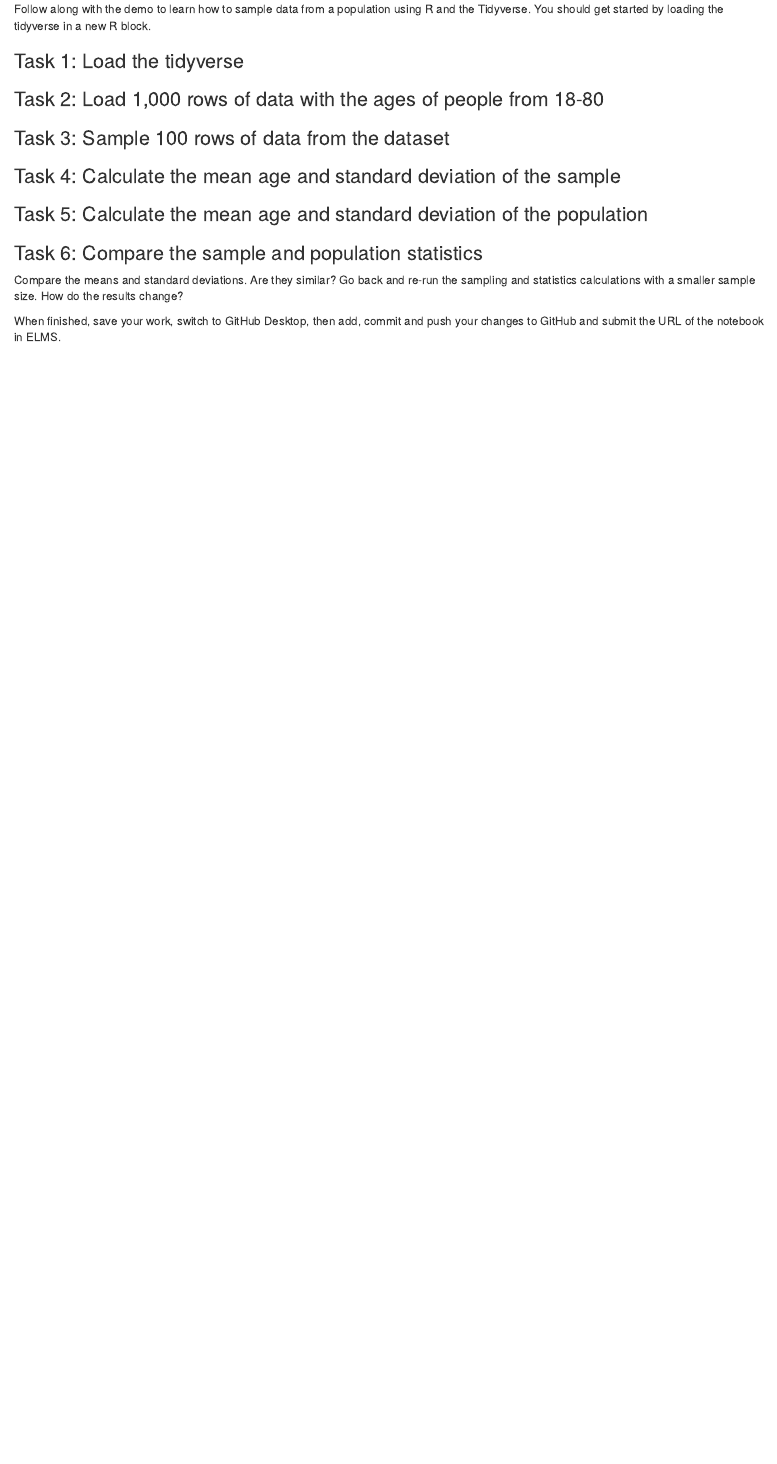
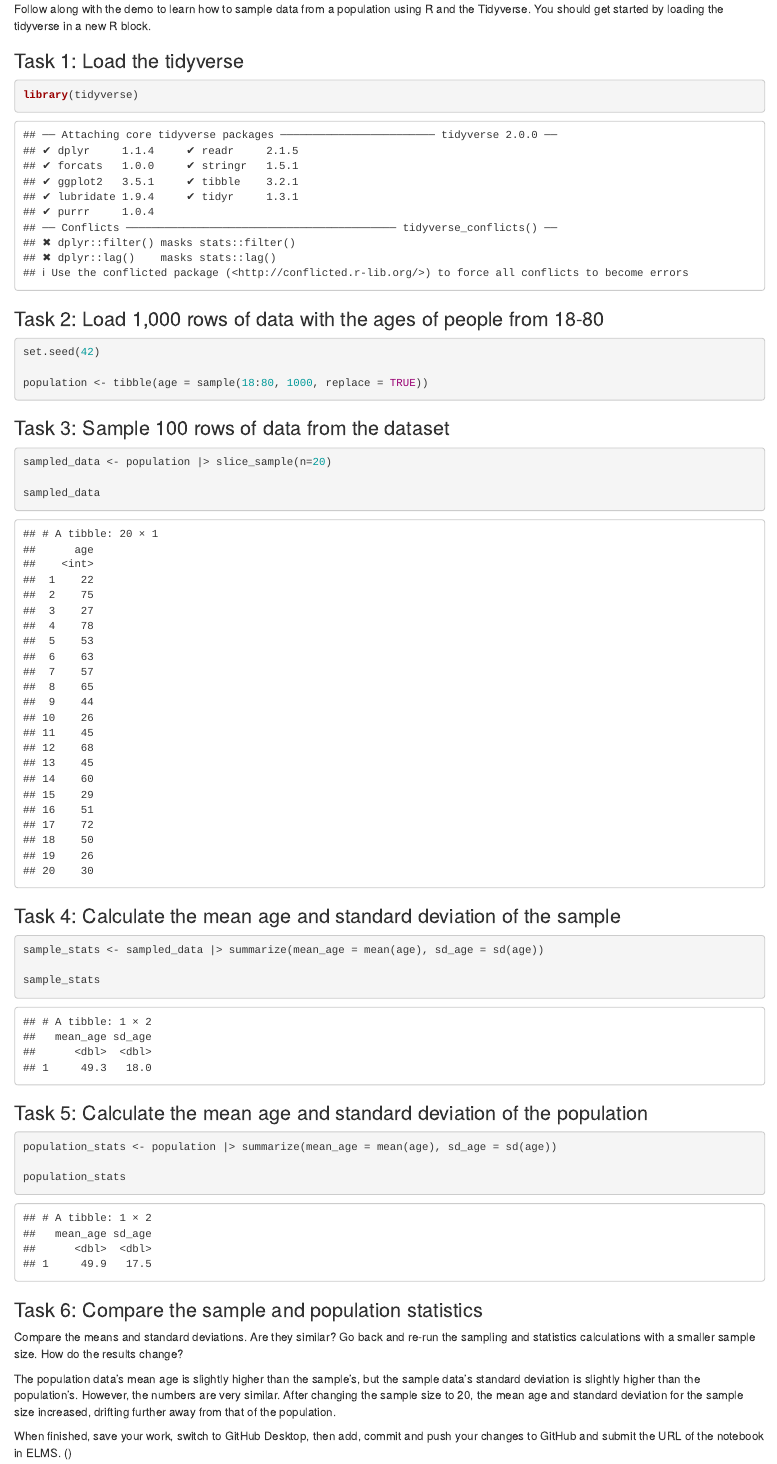
Before and after one commit to keschutz/jour405_spring26, an R Markdown document (activities/Sampling.Rmd): the page in a window 1100 px wide, from 70 px down. Rendered offline with R 4.5, knitr and Pandoc, with nearby package versions.

Commit message:
Update Sampling.Rmd

````diff
--- a/activities/Sampling.Rmd
+++ b/activities/Sampling.Rmd
@@ -5,24 +5,49 @@ title: "Sampling"
 Follow along with the demo to learn how to sample data from a population using R and the Tidyverse. You should get started by loading the tidyverse in a new R block.
 
 ### Task 1: Load the tidyverse
-
+```{r}
+library(tidyverse)
+```
 
 ### Task 2: Load 1,000 rows of data with the ages of people from 18-80
+```{r}
+set.seed(42)
+
+population <- tibble(age = sample(18:80, 1000, replace = TRUE))
+
+```
 
 
 ### Task 3: Sample 100 rows of data from the dataset
+```{r}
+sampled_data <- population |> slice_sample(n=20)
+
+sampled_data
+```
 
 
 ### Task 4: Calculate the mean age and standard deviation of the sample
 
+```{r}
+sample_stats <- sampled_data |> summarize(mean_age = mean(age), sd_age = sd(age))
+
+sample_stats
+```
 
 ### Task 5: Calculate the mean age and standard deviation of the population
+```{r}
+population_stats <- population |> summarize(mean_age = mean(age), sd_age = sd(age))
+
+population_stats
+```
 
 
 ### Task 6: Compare the sample and population statistics
 
 Compare the means and standard deviations. Are they similar? Go back and re-run the sampling and statistics calculations with a smaller sample size. How do the results change?
 
+The population data's mean age is slightly higher than the sample's, but the sample data's standard deviation is slightly higher than the population's. However, the numbers are very similar. After changing the sample size to 20, the mean age and standard deviation for the sample size increased, drifting further away from that of the population.
 
 
 When finished, save your work, switch to GitHub Desktop, then add, commit and push your changes to GitHub and submit the URL of the notebook in ELMS.
+()
````
